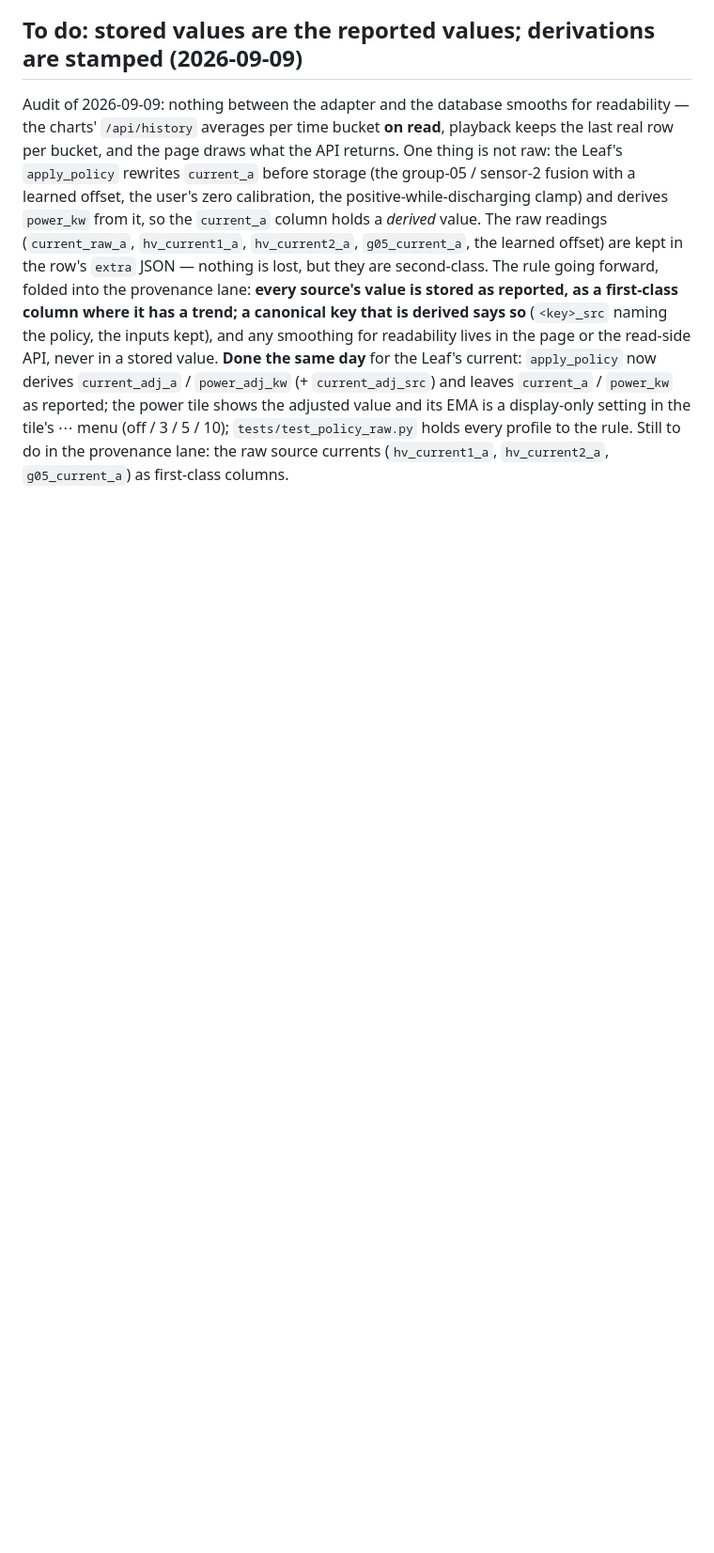
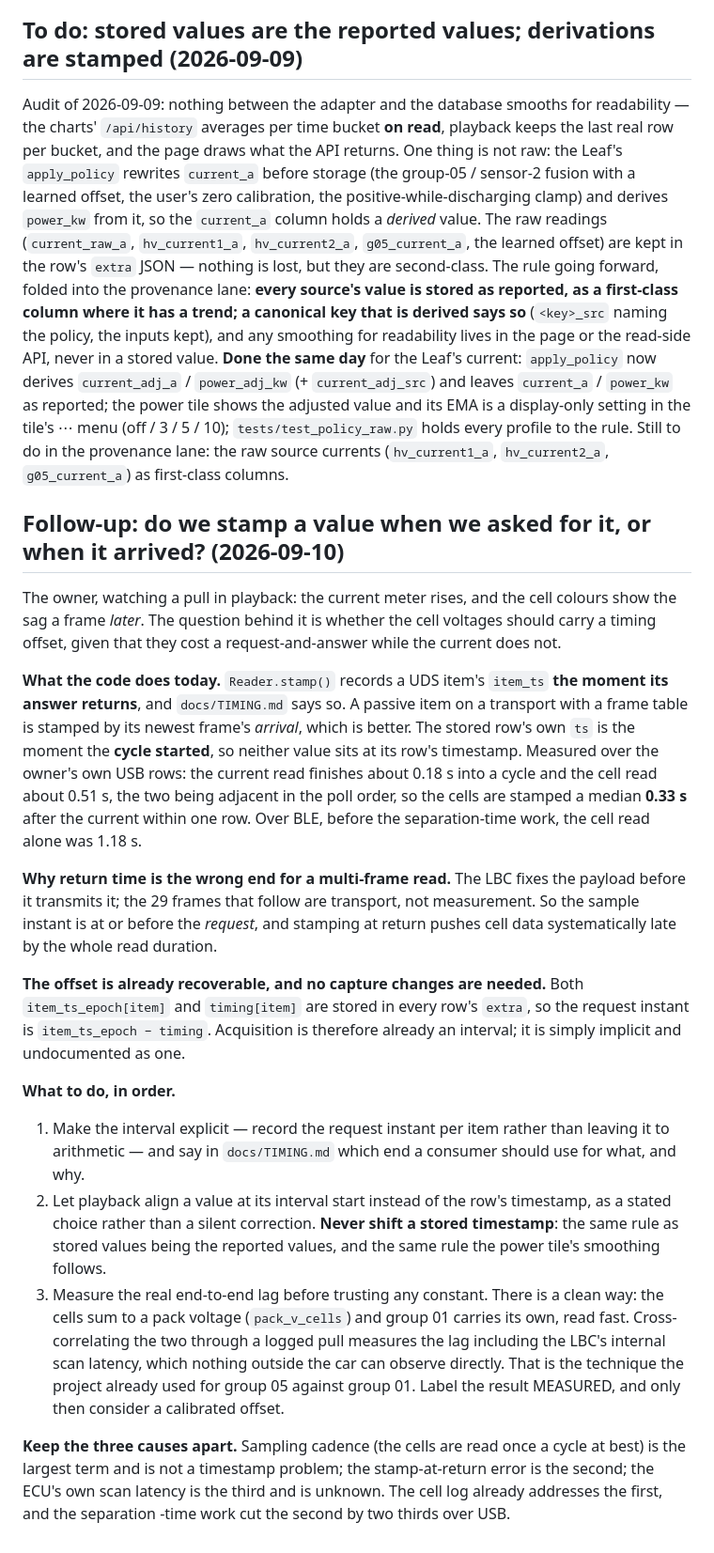
Before and after one commit to davidkarnowski/Ha-Kake, a Markdown page: docs/ROADMAP.md, the part around the change. Shown at 94% size. Rendered like a GitHub page; blank space fills up the shorter version.

Commit message:
docs: a follow-up on when a value is stamped, asked or answered
The owner saw a pull in playback where the current rises and the cell
colours show the sag a frame later, and asked whether the cell voltages
need a timing offset because they cost a request and an answer.

Recorded on the roadmap with what the code actually does: a UDS item is
stamped when its answer returns, the row carries the cycle's start, and in
the owner's own USB rows the cells are stamped a median 0.33 s after the
current inside one row. The request instant is already recoverable from
what is stored, because the duration rides in the same row, so the fix is
to make the interval explicit and let playback choose an end rather than
to change what is captured. The real lag should be measured by
cross-correlating the cell-sum pack voltage against group 01's own before
any constant is trusted.

Co-Authored-By: Claude Opus 5 (1M context) <noreply@anthropic.com>

```diff
--- a/docs/ROADMAP.md
+++ b/docs/ROADMAP.md
@@ -377,3 +377,53 @@ setting in the tile's ⋯ menu (off / 3 / 5 / 10); `tests/test_policy_raw.py`
 holds every profile to the rule. Still to do in the provenance lane: the raw
 source currents (`hv_current1_a`, `hv_current2_a`, `g05_current_a`) as
 first-class columns.
+
+## Follow-up: do we stamp a value when we asked for it, or when it arrived? (2026-09-10)
+
+The owner, watching a pull in playback: the current meter rises, and the cell
+colours show the sag a frame *later*. The question behind it is whether the
+cell voltages should carry a timing offset, given that they cost a
+request-and-answer while the current does not.
+
+**What the code does today.** `Reader.stamp()` records a UDS item's `item_ts`
+**the moment its answer returns**, and `docs/TIMING.md` says so. A passive item
+on a transport with a frame table is stamped by its newest frame's *arrival*,
+which is better. The stored row's own `ts` is the moment the **cycle started**,
+so neither value sits at its row's timestamp. Measured over the owner's own USB
+rows: the current read finishes about 0.18 s into a cycle and the cell read
+about 0.51 s, the two being adjacent in the poll order, so the cells are stamped
+a median **0.33 s** after the current within one row. Over BLE, before the
+separation-time work, the cell read alone was 1.18 s.
+
+**Why return time is the wrong end for a multi-frame read.** The LBC fixes the
+payload before it transmits it; the 29 frames that follow are transport, not
+measurement. So the sample instant is at or before the *request*, and stamping
+at return pushes cell data systematically late by the whole read duration.
+
+**The offset is already recoverable, and no capture changes are needed.** Both
+`item_ts_epoch[item]` and `timing[item]` are stored in every row's `extra`, so
+the request instant is `item_ts_epoch − timing`. Acquisition is therefore
+already an interval; it is simply implicit and undocumented as one.
+
+**What to do, in order.**
+
+1. Make the interval explicit — record the request instant per item rather than
+   leaving it to arithmetic — and say in `docs/TIMING.md` which end a consumer
+   should use for what, and why.
+2. Let playback align a value at its interval start instead of the row's
+   timestamp, as a stated choice rather than a silent correction. **Never shift
+   a stored timestamp**: the same rule as stored values being the reported
+   values, and the same rule the power tile's smoothing follows.
+3. Measure the real end-to-end lag before trusting any constant. There is a
+   clean way: the cells sum to a pack voltage (`pack_v_cells`) and group 01
+   carries its own, read fast. Cross-correlating the two through a logged pull
+   measures the lag including the LBC's internal scan latency, which nothing
+   outside the car can observe directly. That is the technique the project
+   already used for group 05 against group 01. Label the result MEASURED, and
+   only then consider a calibrated offset.
+
+**Keep the three causes apart.** Sampling cadence (the cells are read once a
+cycle at best) is the largest term and is not a timestamp problem; the
+stamp-at-return error is the second; the ECU's own scan latency is the third
+and is unknown. The cell log already addresses the first, and the separation
+-time work cut the second by two thirds over USB.
```
